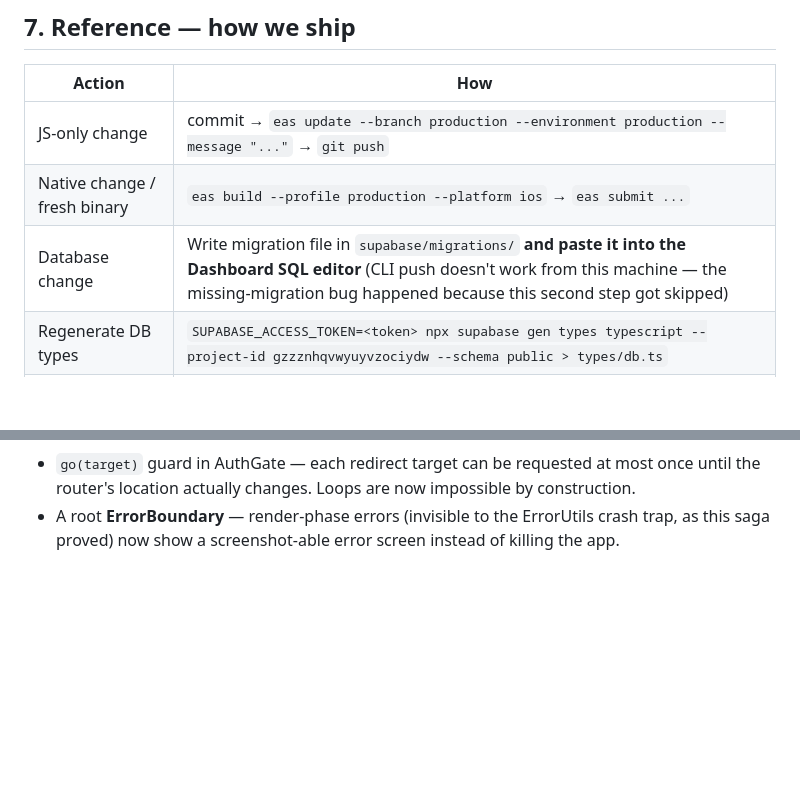
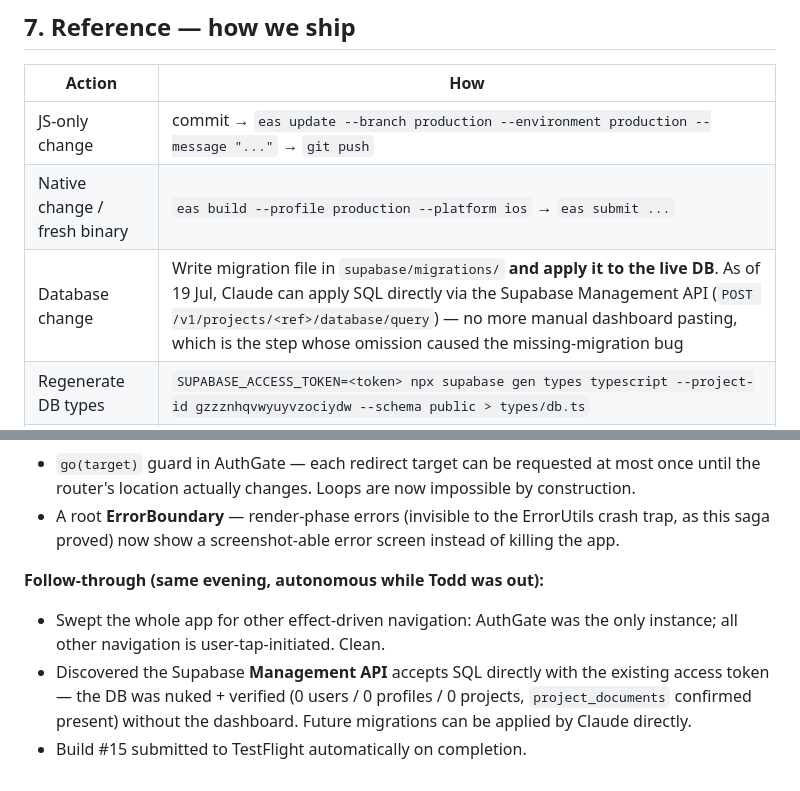
Before and after one commit to TIGDigital/tradesmen-app, a Markdown page: 12_Project_Log.md, 2 parts joined by grey strips. GitHub-like rendering; blank space fills up the shorter version.

Commit message:
docs(log): autonomous follow-through — nav sweep clean, DB nuked via management API

```diff
--- a/12_Project_Log.md
+++ b/12_Project_Log.md
@@ -153,7 +153,7 @@ Report results step-by-step; any failure gets fixed before moving on.
 |---|---|
 | JS-only change | commit → `eas update --branch production --environment production --message "..."` → `git push` |
 | Native change / fresh binary | `eas build --profile production --platform ios` → `eas submit ...` |
-| Database change | Write migration file in `supabase/migrations/` **and paste it into the Dashboard SQL editor** (CLI push doesn't work from this machine — the missing-migration bug happened because this second step got skipped) |
+| Database change | Write migration file in `supabase/migrations/` **and apply it to the live DB**. As of 19 Jul, Claude can apply SQL directly via the Supabase Management API (`POST /v1/projects/<ref>/database/query`) — no more manual dashboard pasting, which is the step whose omission caused the missing-migration bug |
 | Regenerate DB types | `SUPABASE_ACCESS_TOKEN=<token> npx supabase gen types typescript --project-id gzzznhqvwyuyvzociydw --schema public > types/db.ts` |
 | Reset test data | The DO-block nuke (skips missing tables) — see memory / session notes |
 | OTA reaches a device | Cold start downloads it in background; **second** cold start runs it. Delete + reinstall if a device is in a crash loop. |
@@ -234,3 +234,12 @@ crash-log autopsies couldn't.
 - A root **ErrorBoundary** — render-phase errors (invisible to the ErrorUtils
   crash trap, as this saga proved) now show a screenshot-able error screen
   instead of killing the app.
+
+**Follow-through (same evening, autonomous while Todd was out):**
+- Swept the whole app for other effect-driven navigation: AuthGate was the
+  only instance; all other navigation is user-tap-initiated. Clean.
+- Discovered the Supabase **Management API** accepts SQL directly with the
+  existing access token — the DB was nuked + verified (0 users / 0 profiles /
+  0 projects, `project_documents` confirmed present) without the dashboard.
+  Future migrations can be applied by Claude directly.
+- Build #15 submitted to TestFlight automatically on completion.
```
